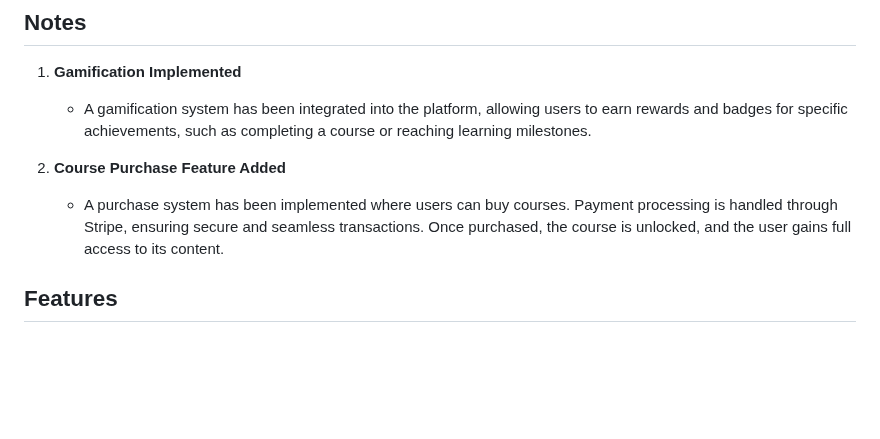
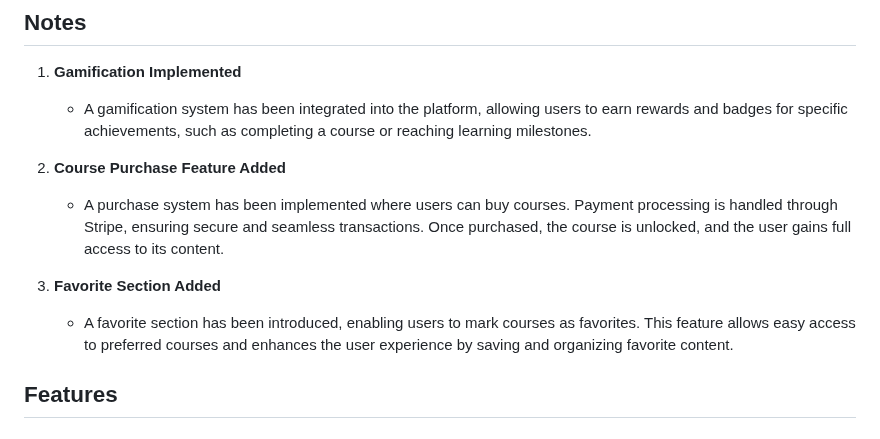
Before and after one commit to Doguhannilt/Skillify-Backend, a Markdown page: README.md, the part around the change. Drawn GitHub-style; blank space fills up the shorter version.

```diff
--- a/README.md
+++ b/README.md
@@ -17,6 +17,9 @@ This repository contains the code for an Online Course Management Platform devel
 
 2. **Course Purchase Feature Added**
    - A purchase system has been implemented where users can buy courses. Payment processing is handled through Stripe, ensuring secure and seamless transactions. Once purchased, the course is unlocked, and the user gains full access to its content.
+
+3. **Favorite Section Added**
+   - A favorite section has been introduced, enabling users to mark courses as favorites. This feature allows easy access to preferred courses and enhances the user experience by saving and organizing favorite content.
 
 ## **Features**
 
```
